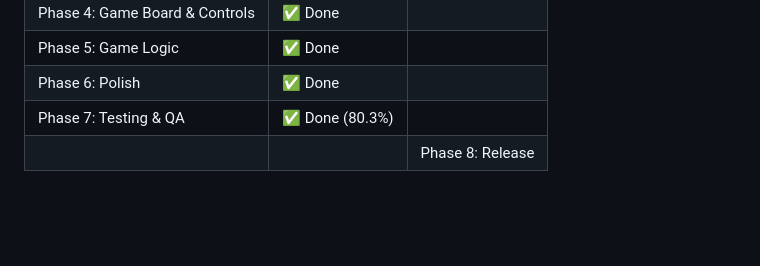
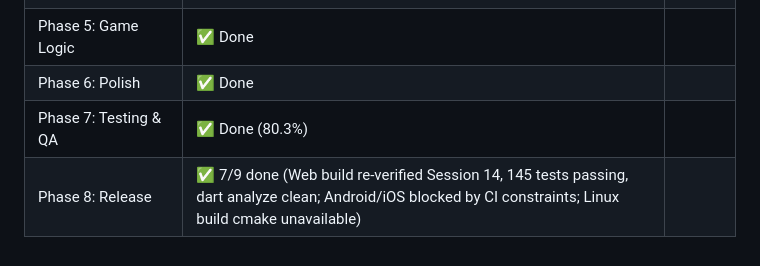
Before and after one commit to DWDS-Apps/soduko-flutter, a Markdown page: docs/TASKS.md, the part around one of its changes. Rendered like a GitHub page; blank space fills up the shorter version.

Commit message:
Session 14: Code quality audit — re-verify web build, all 145 tests passing, dart analyze clean, docs update

```diff
--- a/docs/TASKS.md
+++ b/docs/TASKS.md
@@ -94,4 +94,4 @@
 | Phase 5: Game Logic | ✅ Done |
 | Phase 6: Polish | ✅ Done |
 | Phase 7: Testing & QA | ✅ Done (80.3%) |
-||| Phase 8: Release | ✅ 7/9 done (Linux + Web builds verified, 145 tests passing; Android/iOS blocked by CI constraints) |
+| Phase 8: Release | ✅ 7/9 done (Web build re-verified Session 14, 145 tests passing, dart analyze clean; Android/iOS blocked by CI constraints; Linux build cmake unavailable) |
```
Also changed, not shown: other parts of docs/TASKS.md (+1 -1 lines), docs/ROADMAP.md (+2 -2 lines).
